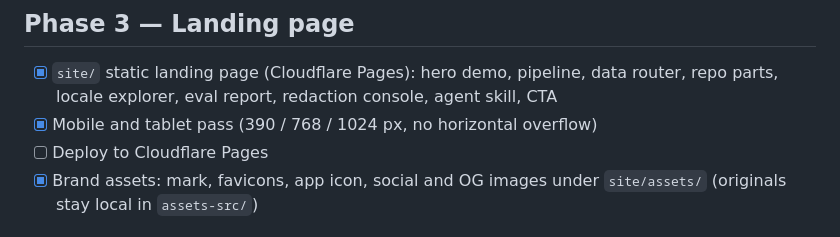
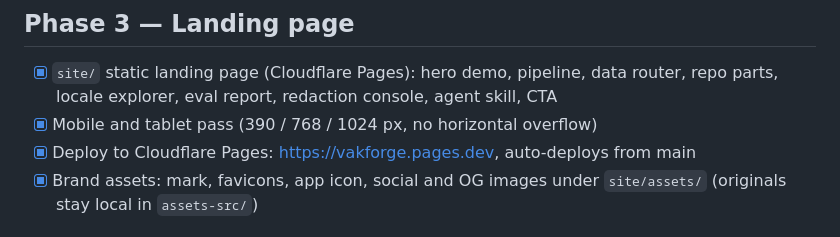
Before and after one commit to vakforge-ai/vakforge, a Markdown page: docs/ROADMAP.md, the part around the change. Rendered like a GitHub page.

Commit message:
docs(roadmap): mark Cloudflare Pages deploy done

```diff
--- a/docs/ROADMAP.md
+++ b/docs/ROADMAP.md
@@ -38,7 +38,7 @@ Shape of v0: a zero-ML-dep core library, an agent skill that carries the knowled
 ## Phase 3 — Landing page
 - [x] `site/` static landing page (Cloudflare Pages): hero demo, pipeline, data router, repo parts, locale explorer, eval report, redaction console, agent skill, CTA
 - [x] Mobile and tablet pass (390 / 768 / 1024 px, no horizontal overflow)
-- [ ] Deploy to Cloudflare Pages
+- [x] Deploy to Cloudflare Pages: https://vakforge.pages.dev, auto-deploys from main
 - [x] Brand assets: mark, favicons, app icon, social and OG images under `site/assets/` (originals stay local in `assets-src/`)
 
 ## Phase 4 — Prepare · Synth
```
